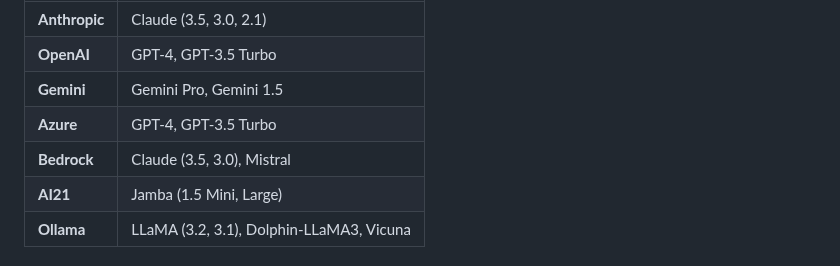
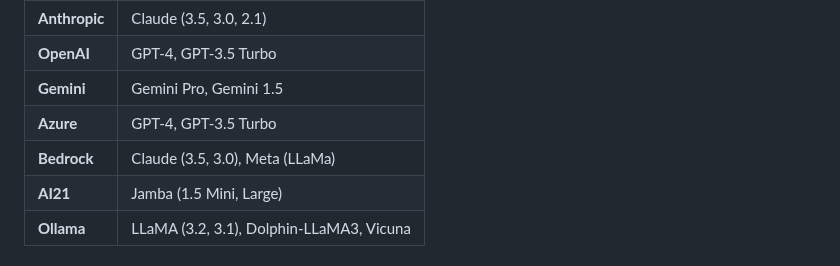
Before and after one commit to yeswici/FuzzyAI, a Markdown page: README.md, the part around the change. Rendered like a GitHub page.

```diff
--- a/README.md
+++ b/README.md
@@ -43,7 +43,7 @@ FuzzyAI supports various models across top providers, including:
 | **OpenAI**   | GPT-4, GPT-3.5 Turbo                                                                                    |
 | **Gemini**   | Gemini Pro, Gemini 1.5                                                                                  |
 | **Azure**    | GPT-4, GPT-3.5 Turbo                                                                                    |
-| **Bedrock**  | Claude (3.5, 3.0), Mistral                                                                             |
+| **Bedrock**  | Claude (3.5, 3.0), Meta (LLaMa)                                                                             |
 | **AI21**     | Jamba (1.5 Mini, Large)                                                                                |
 | **Ollama**   | LLaMA (3.2, 3.1), Dolphin-LLaMA3, Vicuna                                                               |
 
```
